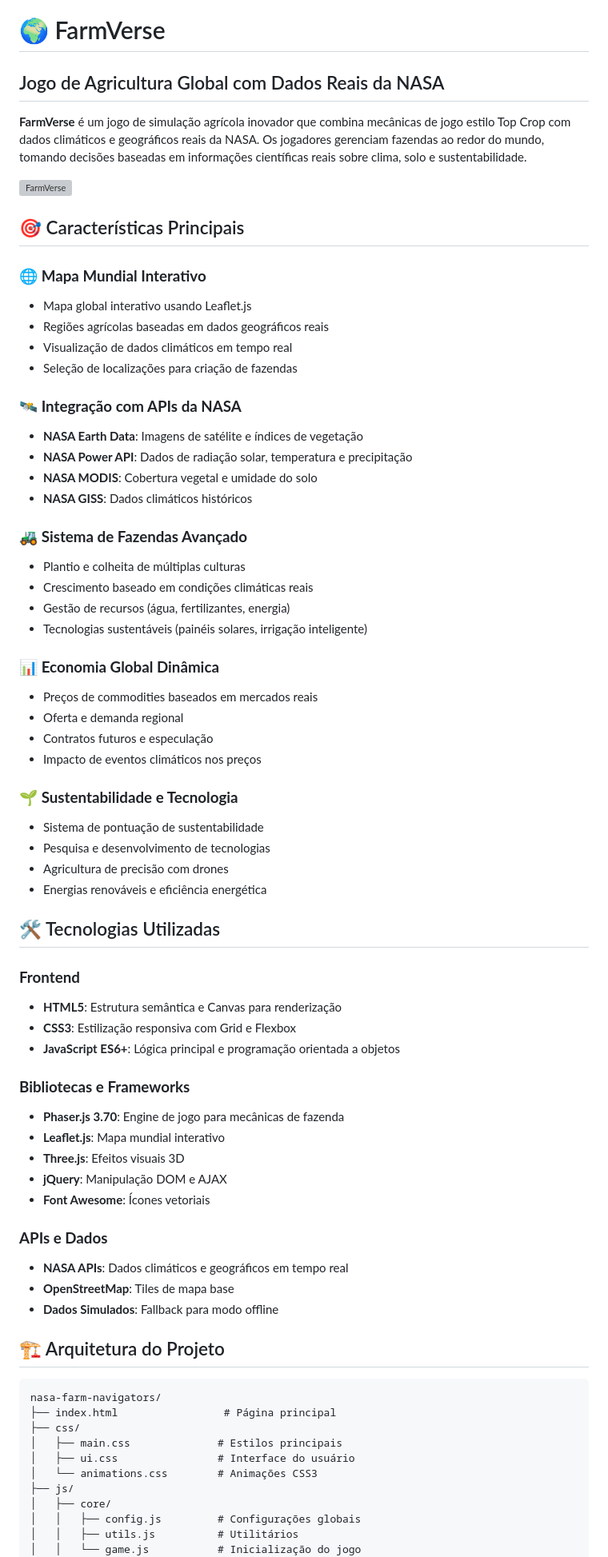
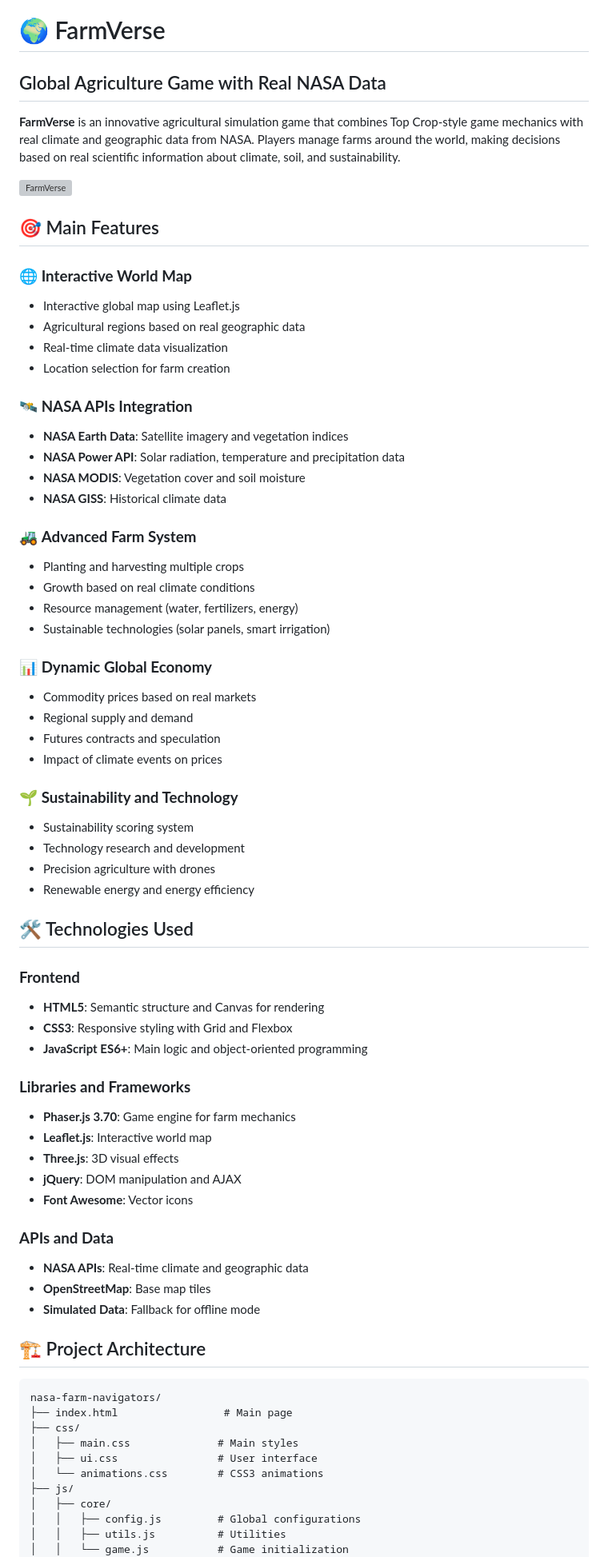
Before and after one commit to carlosdqlima/the-demeter-code-team, a Markdown page: README.md, the part around one of its changes. Shown at 80% size. GitHub-like rendering; grey boxes are pictures that could not be loaded.

````diff
--- a/README.md
+++ b/README.md
@@ -1,74 +1,74 @@
 # 🌍 FarmVerse
 
-## Jogo de Agricultura Global com Dados Reais da NASA
+## Global Agriculture Game with Real NASA Data
 
-**FarmVerse** é um jogo de simulação agrícola inovador que combina mecânicas de jogo estilo Top Crop com dados climáticos e geográficos reais da NASA. Os jogadores gerenciam fazendas ao redor do mundo, tomando decisões baseadas em informações científicas reais sobre clima, solo e sustentabilidade.
+**FarmVerse** is an innovative agricultural simulation game that combines Top Crop-style game mechanics with real climate and geographic data from NASA. Players manage farms around the world, making decisions based on real scientific information about climate, soil, and sustainability.
 
 ![FarmVerse](assets/images/ui/banner.png)
 
-## 🎯 Características Principais
+## 🎯 Main Features
 
-### 🌐 **Mapa Mundial Interativo**
-- Mapa global interativo usando Leaflet.js
-- Regiões agrícolas baseadas em dados geográficos reais
-- Visualização de dados climáticos em tempo real
-- Seleção de localizações para criação de fazendas
+### 🌐 **Interactive World Map**
+- Interactive global map using Leaflet.js
+- Agricultural regions based on real geographic data
+- Real-time climate data visualization
+- Location selection for farm creation
 
-### 🛰️ **Integração com APIs da NASA**
-- **NASA Earth Data**: Imagens de satélite e índices de vegetação
-- **NASA Power API**: Dados de radiação solar, temperatura e precipitação
-- **NASA MODIS**: Cobertura vegetal e umidade do solo
-- **NASA GISS**: Dados climáticos históricos
+### 🛰️ **NASA APIs Integration**
+- **NASA Earth Data**: Satellite imagery and vegetation indices
+- **NASA Power API**: Solar radiation, temperature and precipitation data
+- **NASA MODIS**: Vegetation cover and soil moisture
+- **NASA GISS**: Historical climate data
 
-### 🚜 **Sistema de Fazendas Avançado**
-- Plantio e colheita de múltiplas culturas
-- Crescimento baseado em condições climáticas reais
-- Gestão de recursos (água, fertilizantes, energia)
-- Tecnologias sustentáveis (painéis solares, irrigação inteligente)
+### 🚜 **Advanced Farm System**
+- Planting and harvesting multiple crops
+- Growth based on real climate conditions
+- Resource management (water, fertilizers, energy)
+- Sustainable technologies (solar panels, smart irrigation)
 
-### 📊 **Economia Global Dinâmica**
-- Preços de commodities baseados em mercados reais
-- Oferta e demanda regional
-- Contratos futuros e especulação
-- Impacto de eventos climáticos nos preços
+### 📊 **Dynamic Global Economy**
+- Commodity prices based on real markets
+- Regional supply and demand
+- Futures contracts and speculation
+- Impact of climate events on prices
 
-### 🌱 **Sustentabilidade e Tecnologia**
-- Sistema de pontuação de sustentabilidade
-- Pesquisa e desenvolvimento de tecnologias
-- Agricultura de precisão com drones
-- Energias renováveis e eficiência energética
+### 🌱 **Sustainability and Technology**
+- Sustainability scoring system
+- Technology research and development
+- Precision agriculture with drones
+- Renewable energy and energy efficiency
 
-## 🛠️ Tecnologias Utilizadas
+## 🛠️ Technologies Used
 
 ### **Frontend**
-- **HTML5**: Estrutura semântica e Canvas para renderização
-- **CSS3**: Estilização responsiva com Grid e Flexbox
-- **JavaScript ES6+**: Lógica principal e programação orientada a objetos
+- **HTML5**: Semantic structure and Canvas for rendering
+- **CSS3**: Responsive styling with Grid and Flexbox
+- **JavaScript ES6+**: Main logic and object-oriented programming
 
-### **Bibliotecas e Frameworks**
-- **Phaser.js 3.70**: Engine de jogo para mecânicas de fazenda
-- **Leaflet.js**: Mapa mundial interativo
-- **Three.js**: Efeitos visuais 3D
-- **jQuery**: Manipulação DOM e AJAX
-- **Font Awesome**: Ícones vetoriais
+### **Libraries and Frameworks**
+- **Phaser.js 3.70**: Game engine for farm mechanics
+- **Leaflet.js**: Interactive world map
+- **Three.js**: 3D visual effects
+- **jQuery**: DOM manipulation and AJAX
+- **Font Awesome**: Vector icons
 
-### **APIs e Dados**
-- **NASA APIs**: Dados climáticos e geográficos em tempo real
-- **OpenStreetMap**: Tiles de mapa base
-- **Dados Simulados**: Fallback para modo offline
+### **APIs and Data**
+- **NASA APIs**: Real-time climate and geographic data
+- **OpenStreetMap**: Base map tiles
+- **Simulated Data**: Fallback for offline mode
 
-## 🏗️ Arquitetura do Projeto
+## 🏗️ Project Architecture
 
 ```
 nasa-farm-navigators/
-├── index.html                 # Página principal
+├── index.html                 # Main page
 ├── css/
-│   ├── main.css              # Estilos principais
-│   ├── ui.css                # Interface do usuário
-│   └── animations.css        # Animações CSS3
+│   ├── main.css              # Main styles
+│   ├── ui.css                # User interface
+│   └── animations.css        # CSS3 animations
 ├── js/
 │   ├── core/
-│   │   ├── config.js         # Configurações globais
-│   │   ├── utils.js          # Utilitários
-│   │   └── game.js           # Inicialização do jogo
+│   │   ├── config.js         # Global configurations
+│   │   ├── utils.js          # Utilities
+│   │   └── game.js           # Game initialization
 │   ├── systems/
````
Also changed, not shown: other parts of README.md (+150 -151 lines).
